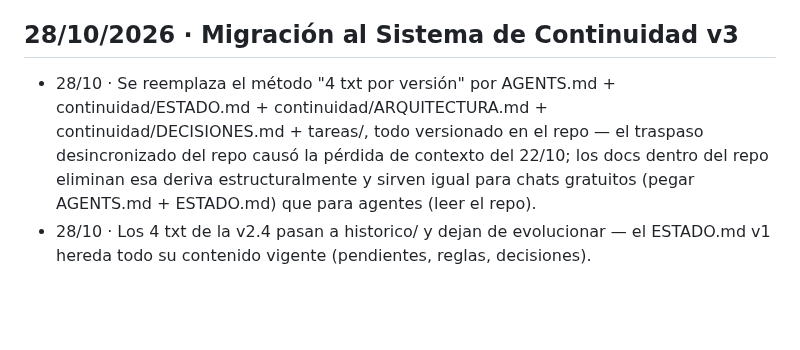
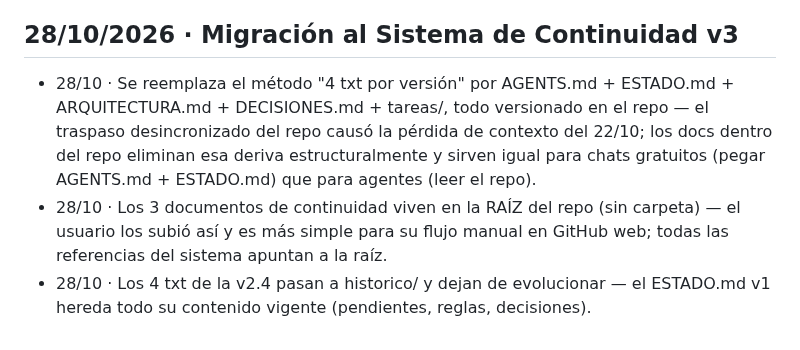
Before and after one commit to afvelis/nitroacceso, a Markdown page: DECISIONES.md, the part around the change. Drawn GitHub-style; blank space fills up the shorter version.

```diff
--- a/DECISIONES.md
+++ b/DECISIONES.md
@@ -87,5 +87,6 @@
 
 ## 28/10/2026 · Migración al Sistema de Continuidad v3
 
-- 28/10 · Se reemplaza el método "4 txt por versión" por AGENTS.md + continuidad/ESTADO.md + continuidad/ARQUITECTURA.md + continuidad/DECISIONES.md + tareas/, todo versionado en el repo — el traspaso desincronizado del repo causó la pérdida de contexto del 22/10; los docs dentro del repo eliminan esa deriva estructuralmente y sirven igual para chats gratuitos (pegar AGENTS.md + ESTADO.md) que para agentes (leer el repo).
+- 28/10 · Se reemplaza el método "4 txt por versión" por AGENTS.md + ESTADO.md + ARQUITECTURA.md + DECISIONES.md + tareas/, todo versionado en el repo — el traspaso desincronizado del repo causó la pérdida de contexto del 22/10; los docs dentro del repo eliminan esa deriva estructuralmente y sirven igual para chats gratuitos (pegar AGENTS.md + ESTADO.md) que para agentes (leer el repo).
+- 28/10 · Los 3 documentos de continuidad viven en la RAÍZ del repo (sin carpeta) — el usuario los subió así y es más simple para su flujo manual en GitHub web; todas las referencias del sistema apuntan a la raíz.
 - 28/10 · Los 4 txt de la v2.4 pasan a historico/ y dejan de evolucionar — el ESTADO.md v1 hereda todo su contenido vigente (pendientes, reglas, decisiones).
```
Also changed, not shown: ARQUITECTURA.md (+1 -1 lines), ESTADO.md (+6 -6 lines).
